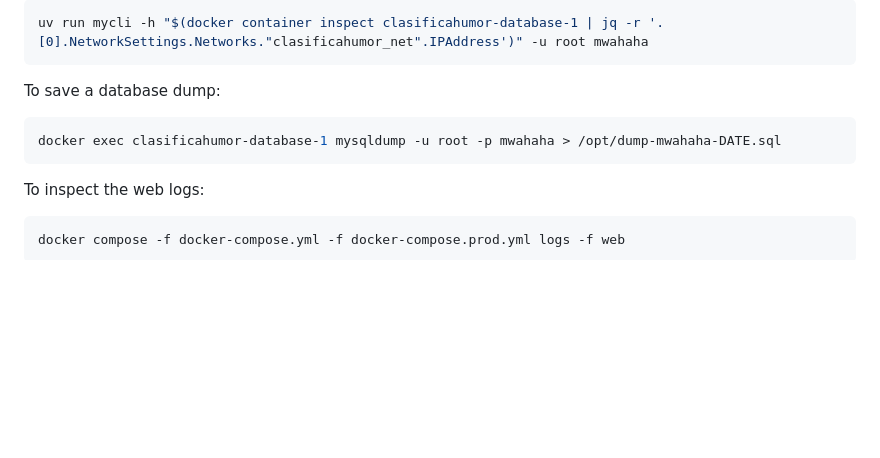
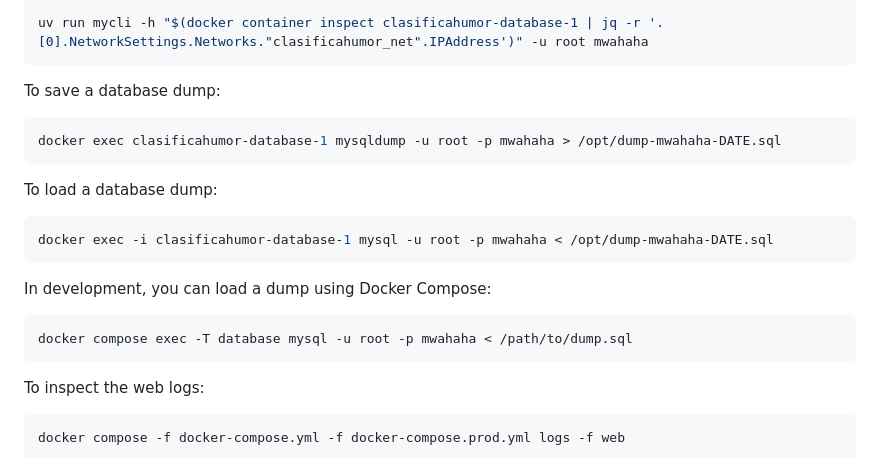
Before and after one commit to pln-fing-udelar/mwahaha-vote-webapp, a Markdown page: README.md, the part around the change. GitHub-like rendering; blank space fills up the shorter version.

Commit message:
Add explanations in the README on how to load a database dump

````diff
--- a/README.md
+++ b/README.md
@@ -126,6 +126,18 @@ To save a database dump:
 docker exec clasificahumor-database-1 mysqldump -u root -p mwahaha > /opt/dump-mwahaha-DATE.sql
 ```
 
+To load a database dump:
+
+```bash
+docker exec -i clasificahumor-database-1 mysql -u root -p mwahaha < /opt/dump-mwahaha-DATE.sql
+```
+
+In development, you can load a dump using Docker Compose:
+
+```bash
+docker compose exec -T database mysql -u root -p mwahaha < /path/to/dump.sql
+```
+
 To inspect the web logs:
 
 ```bash
````
